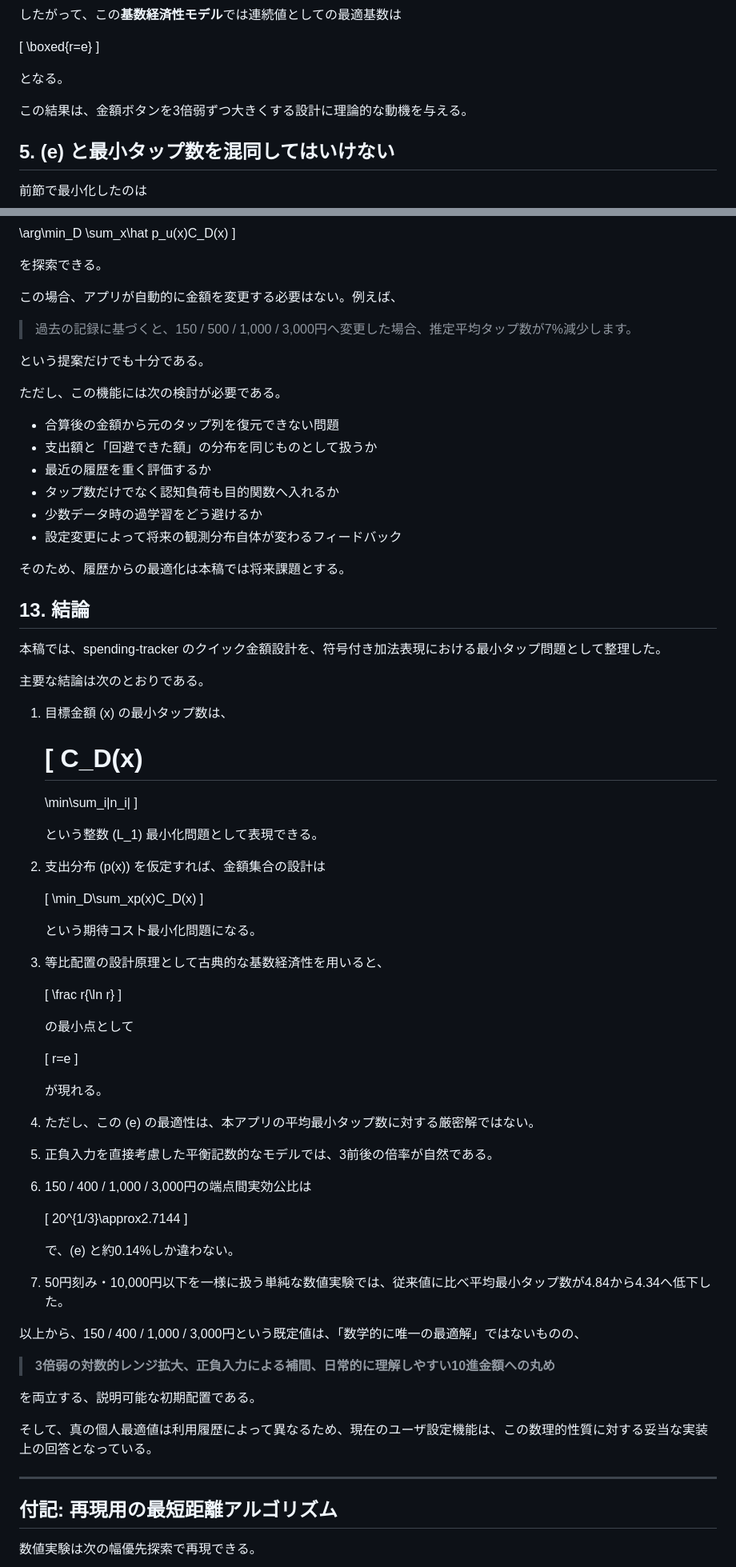
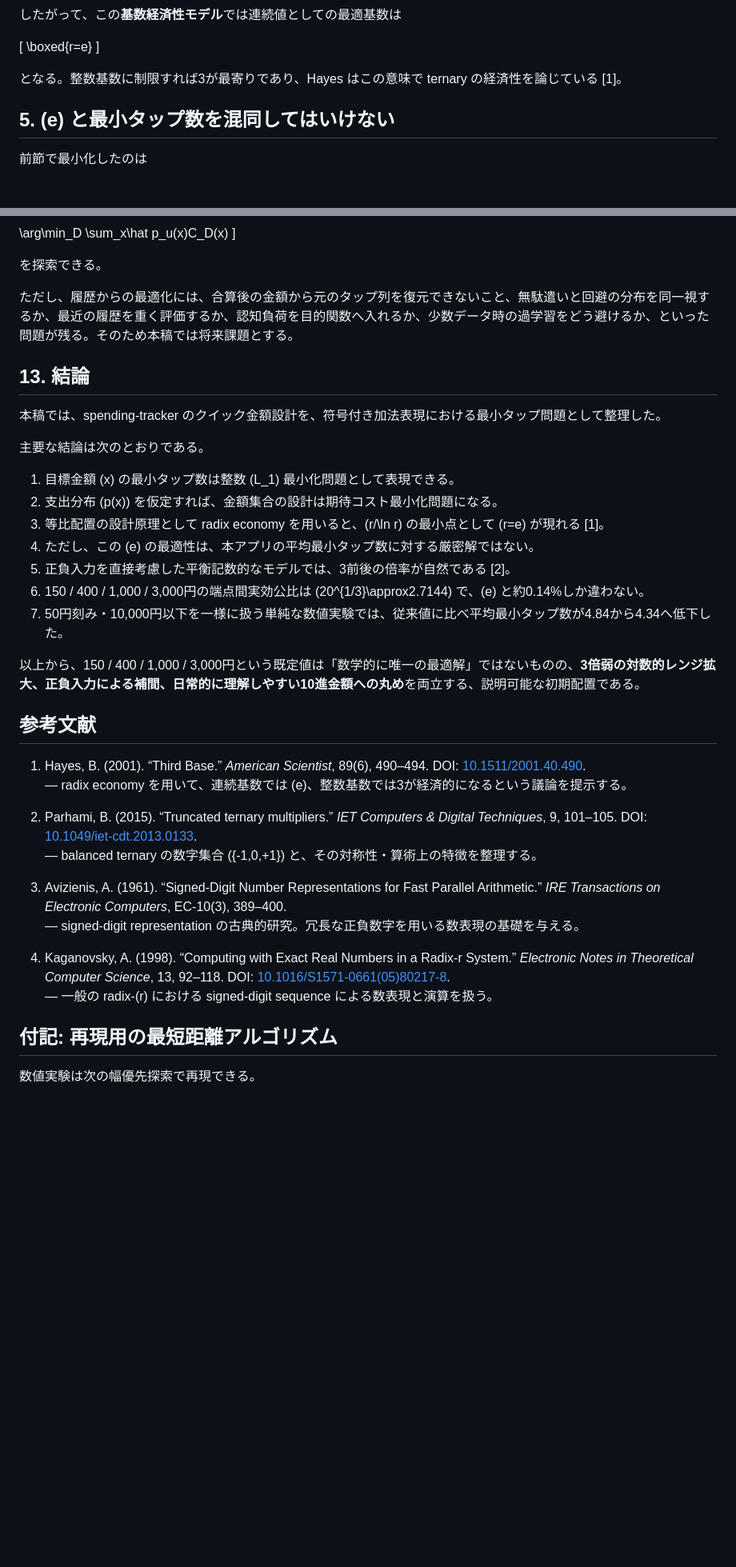
Before and after one commit to rhodanus2179/spending-tracker, a Markdown page: docs/quick-amount-mathematics.md, 2 parts joined by grey strips. Shown at 80% size. GitHub-like rendering; blank space fills up the shorter version.

Commit message:
Add author and references to mathematical note

```diff
--- a/docs/quick-amount-mathematics.md
+++ b/docs/quick-amount-mathematics.md
@@ -225,9 +218,7 @@ r=e.
 \boxed{r=e}
 \]
 
-となる。
-
-この結果は、金額ボタンを3倍弱ずつ大きくする設計に理論的な動機を与える。
+となる。整数基数に制限すれば3が最寄りであり、Hayes はこの意味で ternary の経済性を論じている [1]。
 
 ## 5. \(e\) と最小タップ数を混同してはいけない
 
@@ -603,22 +482,7 @@ D_u^\ast
 
 を探索できる。
 
-この場合、アプリが自動的に金額を変更する必要はない。例えば、
-
-> 過去の記録に基づくと、150 / 500 / 1,000 / 3,000円へ変更した場合、推定平均タップ数が7%減少します。
-
-という提案だけでも十分である。
-
-ただし、この機能には次の検討が必要である。
-
-- 合算後の金額から元のタップ列を復元できない問題
-- 支出額と「回避できた額」の分布を同じものとして扱うか
-- 最近の履歴を重く評価するか
-- タップ数だけでなく認知負荷も目的関数へ入れるか
-- 少数データ時の過学習をどう避けるか
-- 設定変更によって将来の観測分布自体が変わるフィードバック
-
-そのため、履歴からの最適化は本稿では将来課題とする。
+ただし、履歴からの最適化には、合算後の金額から元のタップ列を復元できないこと、無駄遣いと回避の分布を同一視するか、最近の履歴を重く評価するか、認知負荷を目的関数へ入れるか、少数データ時の過学習をどう避けるか、といった問題が残る。そのため本稿では将来課題とする。
 
 ## 13. 結論
 
@@ -626,61 +490,29 @@ D_u^\ast
 
 主要な結論は次のとおりである。
 
-1. 目標金額 \(x\) の最小タップ数は、
-
-   \[
-   C_D(x)
-   =
-   \min\sum_i|n_i|
-   \]
-
-   という整数 \(L_1\) 最小化問題として表現できる。
-
-2. 支出分布 \(p(x)\) を仮定すれば、金額集合の設計は
-
-   \[
-   \min_D\sum_xp(x)C_D(x)
-   \]
-
-   という期待コスト最小化問題になる。
-
-3. 等比配置の設計原理として古典的な基数経済性を用いると、
-
-   \[
-   \frac r{\ln r}
-   \]
-
-   の最小点として
-
-   \[
-   r=e
-   \]
-
-   が現れる。
-
+1. 目標金額 \(x\) の最小タップ数は整数 \(L_1\) 最小化問題として表現できる。
+2. 支出分布 \(p(x)\) を仮定すれば、金額集合の設計は期待コスト最小化問題になる。
+3. 等比配置の設計原理として radix economy を用いると、\(r/\ln r\) の最小点として \(r=e\) が現れる [1]。
 4. ただし、この \(e\) の最適性は、本アプリの平均最小タップ数に対する厳密解ではない。
-
-5. 正負入力を直接考慮した平衡記数的なモデルでは、3前後の倍率が自然である。
-
-6. 150 / 400 / 1,000 / 3,000円の端点間実効公比は
-
-   \[
-   20^{1/3}\approx2.7144
-   \]
-
-   で、\(e\) と約0.14%しか違わない。
-
+5. 正負入力を直接考慮した平衡記数的なモデルでは、3前後の倍率が自然である [2]。
+6. 150 / 400 / 1,000 / 3,000円の端点間実効公比は \(20^{1/3}\approx2.7144\) で、\(e\) と約0.14%しか違わない。
 7. 50円刻み・10,000円以下を一様に扱う単純な数値実験では、従来値に比べ平均最小タップ数が4.84から4.34へ低下した。
 
-以上から、150 / 400 / 1,000 / 3,000円という既定値は、「数学的に唯一の最適解」ではないものの、
+以上から、150 / 400 / 1,000 / 3,000円という既定値は「数学的に唯一の最適解」ではないものの、**3倍弱の対数的レンジ拡大、正負入力による補間、日常的に理解しやすい10進金額への丸め**を両立する、説明可能な初期配置である。
 
-> **3倍弱の対数的レンジ拡大、正負入力による補間、日常的に理解しやすい10進金額への丸め**
+## 参考文献
 
-を両立する、説明可能な初期配置である。
+1. Hayes, B. (2001). “Third Base.” *American Scientist*, 89(6), 490–494. DOI: [10.1511/2001.40.490](https://doi.org/10.1511/2001.40.490).
+   ― radix economy を用いて、連続基数では \(e\)、整数基数では3が経済的になるという議論を提示する。
 
-そして、真の個人最適値は利用履歴によって異なるため、現在のユーザ設定機能は、この数理的性質に対する妥当な実装上の回答となっている。
+2. Parhami, B. (2015). “Truncated ternary multipliers.” *IET Computers & Digital Techniques*, 9, 101–105. DOI: [10.1049/iet-cdt.2013.0133](https://doi.org/10.1049/iet-cdt.2013.0133).
+   ― balanced ternary の数字集合 \(\{-1,0,+1\}\) と、その対称性・算術上の特徴を整理する。
 
----
+3. Avizienis, A. (1961). “Signed-Digit Number Representations for Fast Parallel Arithmetic.” *IRE Transactions on Electronic Computers*, EC-10(3), 389–400.
+   ― signed-digit representation の古典的研究。冗長な正負数字を用いる数表現の基礎を与える。
+
+4. Kaganovsky, A. (1998). “Computing with Exact Real Numbers in a Radix-r System.” *Electronic Notes in Theoretical Computer Science*, 13, 92–118. DOI: [10.1016/S1571-0661(05)80217-8](https://doi.org/10.1016/S1571-0661(05)80217-8).
+   ― 一般の radix-\(r\) における signed-digit sequence による数表現と演算を扱う。
 
 ## 付記: 再現用の最短距離アルゴリズム
 
```
Also changed, not shown: other parts of docs/quick-amount-mathematics.md (+60 -179 lines).
